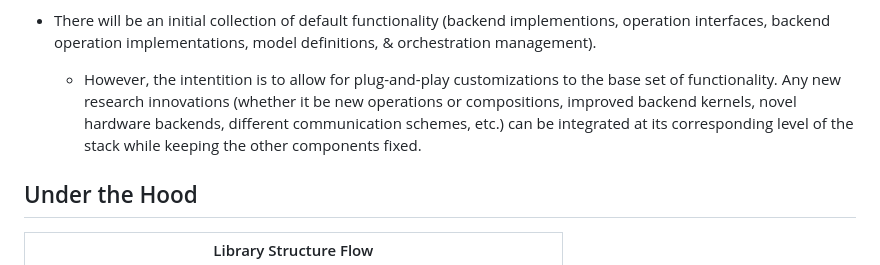
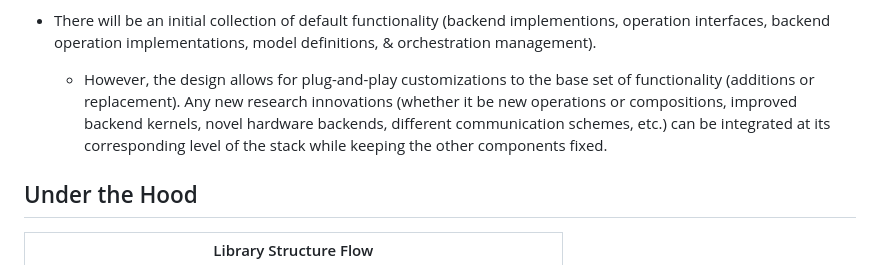
Before and after one commit to als244/ml_dataflow, a Markdown page: README.md, the part around the change. GitHub-like rendering.

```diff
--- a/README.md
+++ b/README.md
@@ -40,7 +40,7 @@ The intial emphasis is for training; after this is working properly, focus will
         - Particularly relevant for managing compute & communication overlap along with fine-grained synchronization
 
 - There will be an initial collection of default functionality (backend implementions, operation interfaces, backend operation implementations, model definitions, & orchestration management).
-    - However, the intentition is to allow for plug-and-play customizations to the base set of functionality. Any new research innovations (whether it be new operations or compositions, improved backend kernels, novel hardware backends, different communication schemes, etc.) can be integrated at its corresponding level of the stack while keeping the other components fixed.
+    - However, the design allows for plug-and-play customizations to the base set of functionality (additions or replacement). Any new research innovations (whether it be new operations or compositions, improved backend kernels, novel hardware backends, different communication schemes, etc.) can be integrated at its corresponding level of the stack while keeping the other components fixed.
 
 ## Under the Hood
 
```
